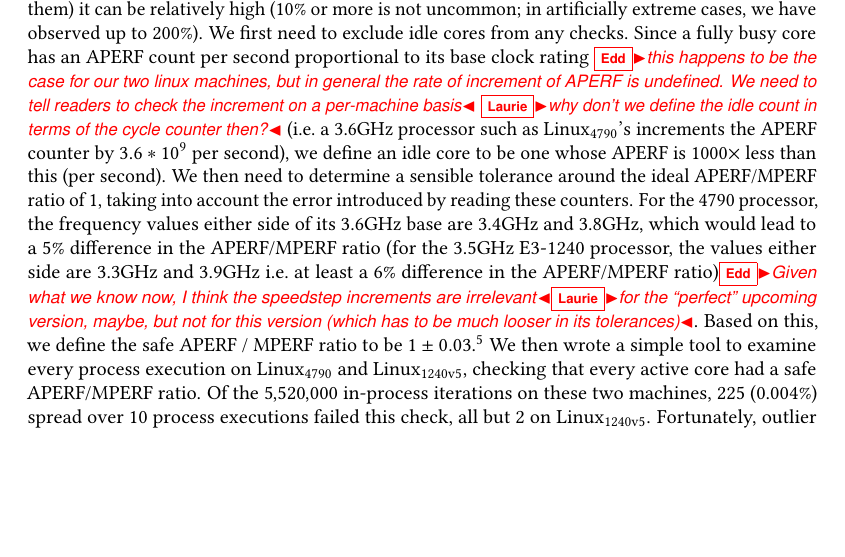
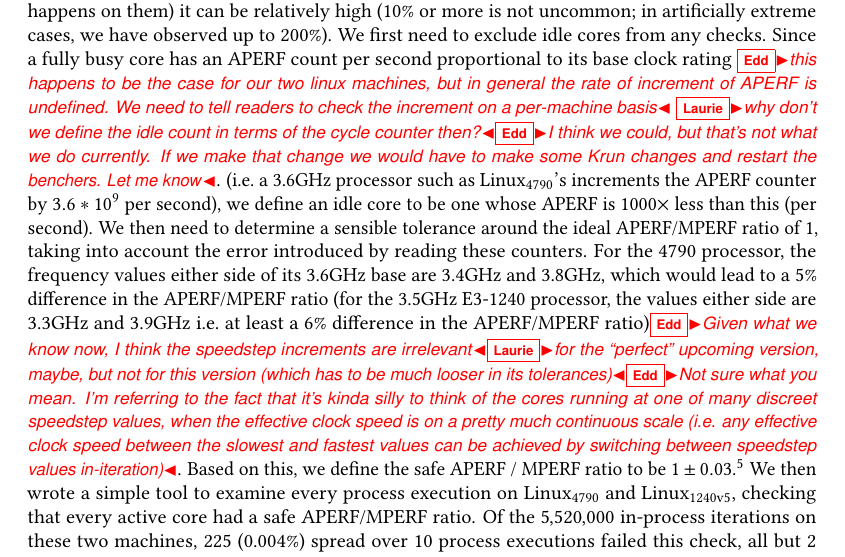
Before and after one commit to softdevteam/warmup_paper, a LaTeX paper (warmup.tex): part of page 19 of 38, cut so that both start at the same text, the shorter picture padded with empty space. Compiled offline with pdfLaTeX.

Commit message:
Respond to Laurie's comments.

```diff
--- a/warmup.tex
+++ b/warmup.tex
@@ -1419,7 +1419,10 @@ We first need to exclude idle cores from any checks. Since a fully busy core has
 an APERF count per second proportional to its base clock rating \edd{this
 happens to be the case for our two linux machines, but in general the rate of
 increment of APERF is undefined. We need to tell readers to check the increment
-on a per-machine basis} \laurie{why don't we define the idle count in terms of the cycle counter then?} (i.e.~a 3.6GHz processor
+on a per-machine basis} \laurie{why don't we define the idle count in terms of
+the cycle counter then?}\edd{I think we could, but that's not what we do
+currently. If we make that change we would have to make some Krun changes and
+restart the benchers. Let me know}. (i.e.~a 3.6GHz processor
 such as \bencherfive's increments the APERF counter by $3.6*10^9$ per second),
 we define an idle core to be one whose APERF is 1000$\times$ less than this (per
 second). We then need to determine a sensible tolerance around the ideal APERF/MPERF ratio of 1,
@@ -1428,7 +1431,13 @@ For the 4790 processor, the frequency values either side of its 3.6GHz base
 are 3.4GHz and 3.8GHz, which would lead to a 5\% difference in the APERF/MPERF
 ratio (for the 3.5GHz E3-1240 processor, the values either side are 3.3GHz and 3.9GHz i.e.~at
 least a 6\% difference in the APERF/MPERF ratio)\edd{Given what we know now, I
-think the speedstep increments are irrelevant}\laurie{for the ``perfect'' upcoming version, maybe, but not for this version (which has to be much looser in its tolerances)}. Based on this, we define the
+think the speedstep increments are irrelevant}\laurie{for the ``perfect''
+upcoming version, maybe, but not for this version (which has to be much looser
+in its tolerances)}\edd{Not sure what you mean. I'm referring to the fact that
+it's kinda silly to think of the cores running at one of many discreet
+speedstep values, when the effective clock speed is on a pretty much continuous scale (i.e. any
+effective clock speed between the slowest and fastest values can be achieved by
+switching between speedstep values in-iteration)}. Based on this, we define the
 safe APERF / MPERF ratio to be $1\pm0.03$.\footnote{This means that very small
 portions of an in-process iteration could be subject to frequency changes yet still fall within
 this tolerance. Given the error in reading the APERF and MPERF counters, this is an
```
